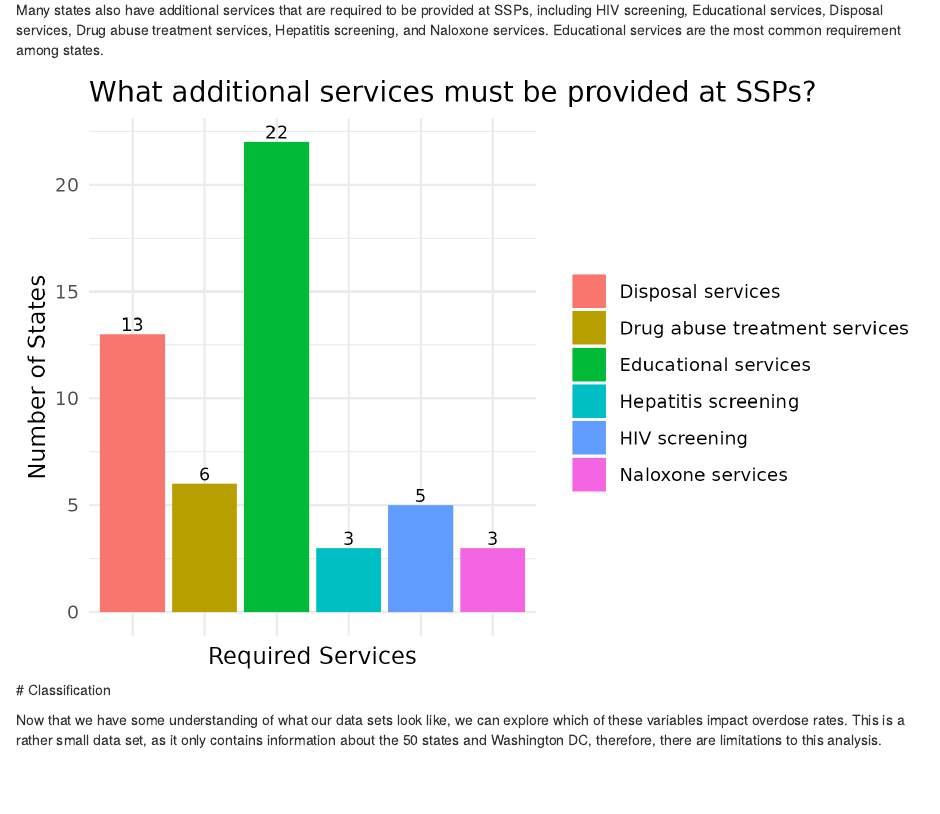
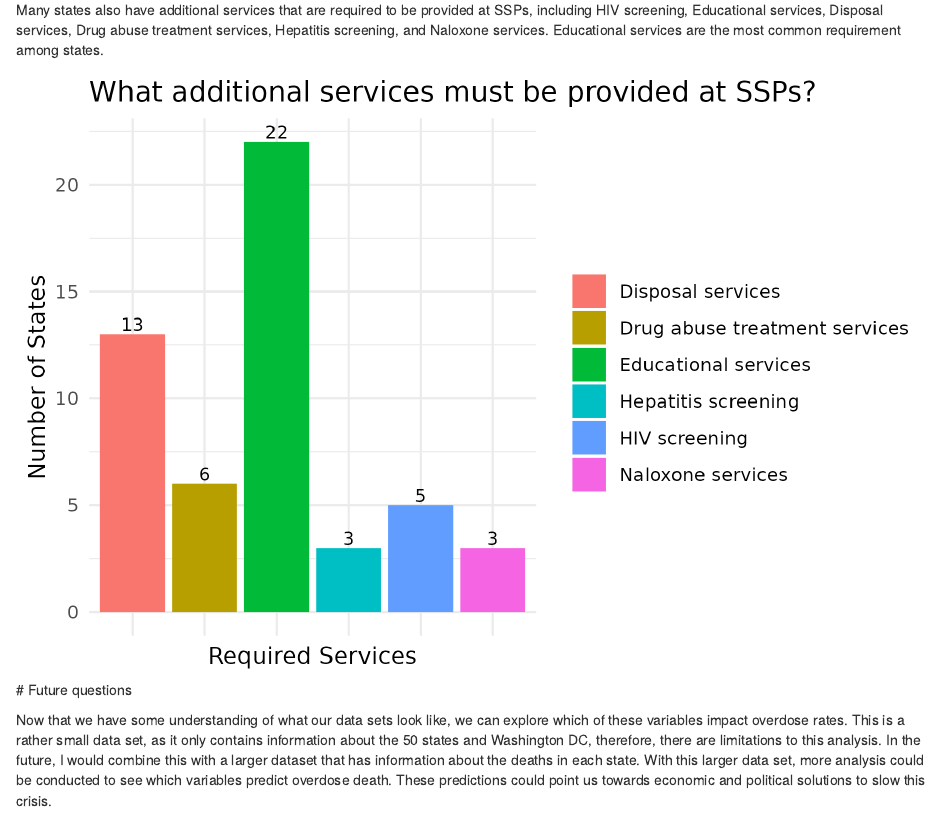
Before and after one commit to castriab/US_Opioids, an R Markdown document (Report.Rmd): the page in a window 1100 px wide, from 3810 px down. Rendered offline with R 4.5, knitr and Pandoc, with nearby package versions.

Commit message:
final questions section added to report

```diff
--- a/Report.Rmd
+++ b/Report.Rmd
@@ -44,6 +44,6 @@ I also wanted to investigate the second data set, which contained information on
 Many states also have additional services that are required to be provided at SSPs, including HIV screening, Educational services, Disposal services, Drug abuse treatment services, Hepatitis screening, and Naloxone services. Educational services are the most common requirement among states.
 
 ![Service Requirements](./figures/required_services_SSPs.png)
-# Classification
+# Future questions
 
-Now that we have some understanding of what our data sets look like, we can explore which of these variables impact overdose rates. This is a rather small data set, as it only contains information about the 50 states and Washington DC, therefore, there are limitations to this analysis.
+Now that we have some understanding of what our data sets look like, we can explore which of these variables impact overdose rates. This is a rather small data set, as it only contains information about the 50 states and Washington DC, therefore, there are limitations to this analysis. In the future, I would combine this with a larger dataset that has information about the deaths in each state. With this larger data set, more analysis could be conducted to see which variables predict overdose death. These predictions could point us towards economic and political solutions to slow this crisis.
```
